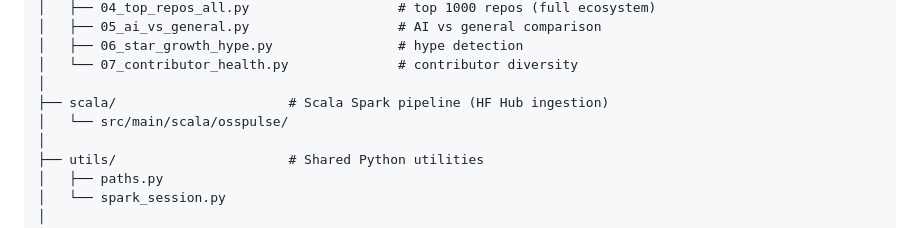
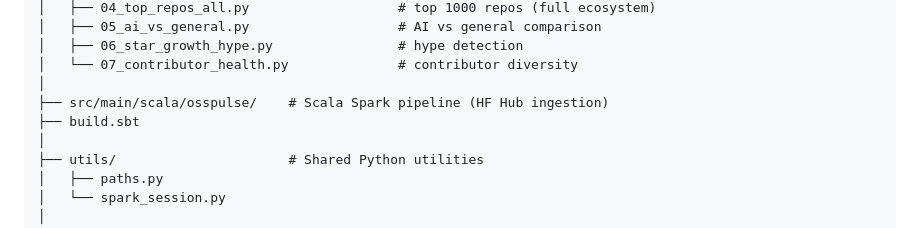
Before and after one commit to by2566-hash/OSS_Pulse, a Markdown page: README.md, the part around the change. GitHub-like rendering.

```diff
--- a/README.md
+++ b/README.md
@@ -38,8 +38,8 @@ OSS_Pulse/
 │   ├── 06_star_growth_hype.py                # hype detection
 │   └── 07_contributor_health.py              # contributor diversity
 │
-├── scala/                      # Scala Spark pipeline (HF Hub ingestion)
-│   └── src/main/scala/osspulse/
+├── src/main/scala/osspulse/    # Scala Spark pipeline (HF Hub ingestion)
+├── build.sbt
 │
 ├── utils/                      # Shared Python utilities
 │   ├── paths.py
```
